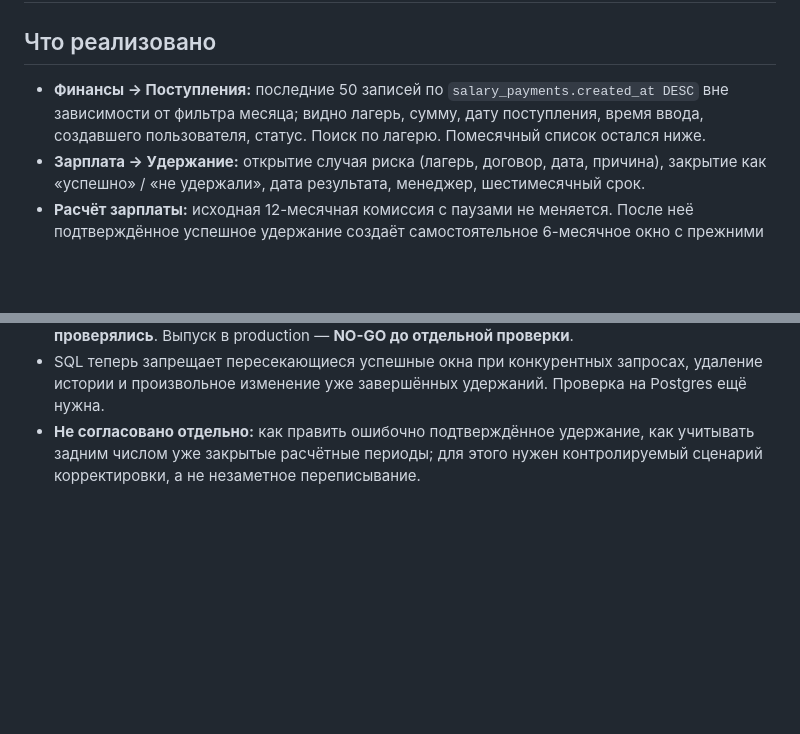
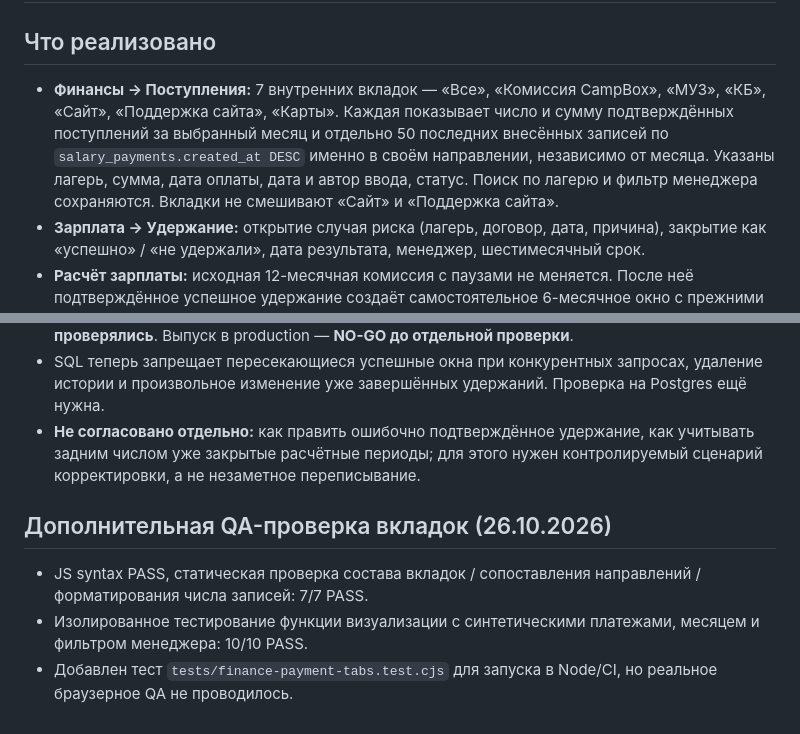
Before and after one commit to rengen647-creator/campbox-sales-board, a Markdown page: RETENTION_RECEIPTS_REVIEW.md, 2 parts joined by grey strips. GitHub-like rendering; blank space fills up the shorter version.

Commit message:
docs(finance): document seven payment tabs, monthly totals and QA

```diff
--- a/RETENTION_RECEIPTS_REVIEW.md
+++ b/RETENTION_RECEIPTS_REVIEW.md
@@ -2,7 +2,7 @@
 
 ## Что реализовано
 
-- **Финансы → Поступления:** последние 50 записей по `salary_payments.created_at DESC` вне зависимости от фильтра месяца; видно лагерь, сумму, дату поступления, время ввода, создавшего пользователя, статус. Поиск по лагерю. Помесячный список остался ниже.
+- **Финансы → Поступления:** 7 внутренних вкладок — «Все», «Комиссия CampBox», «МУЗ», «КБ», «Сайт», «Поддержка сайта», «Карты». Каждая показывает число и сумму подтверждённых поступлений за выбранный месяц и отдельно 50 последних внесённых записей по `salary_payments.created_at DESC` именно в своём направлении, независимо от месяца. Указаны лагерь, сумма, дата оплаты, дата и автор ввода, статус. Поиск по лагерю и фильтр менеджера сохраняются. Вкладки не смешивают «Сайт» и «Поддержка сайта».
 - **Зарплата → Удержание:** открытие случая риска (лагерь, договор, дата, причина), закрытие как «успешно» / «не удержали», дата результата, менеджер, шестимесячный срок.
 - **Расчёт зарплаты:** исходная 12-месячная комиссия с паузами не меняется. После неё подтверждённое успешное удержание создаёт самостоятельное 6-месячное окно с прежними ставками переменной мотивации. В этот период 1% руководителю CampBox по тому же платежу не начисляется. После окончания окна стандартное распределение возвращается.
 - **Аудит:** `salary_retentions` и `salary_audit` сохраняют автора и историю действий. RLS позволяет руководителю вносить изменения, сотруднику — просматривать удержания своих договоров.
@@ -29,3 +29,9 @@
 - SQL/RLS, HTTP, реальное отображение в браузере и пользовательские данные: **не проверялись**. Выпуск в production — **NO-GO до отдельной проверки**.
 - SQL теперь запрещает пересекающиеся успешные окна при конкурентных запросах, удаление истории и произвольное изменение уже завершённых удержаний. Проверка на Postgres ещё нужна.
 - **Не согласовано отдельно:** как править ошибочно подтверждённое удержание, как учитывать задним числом уже закрытые расчётные периоды; для этого нужен контролируемый сценарий корректировки, а не незаметное переписывание.
+
+## Дополнительная QA-проверка вкладок (26.10.2026)
+
+- JS syntax PASS, статическая проверка состава вкладок / сопоставления направлений / форматирования числа записей: 7/7 PASS.
+- Изолированное тестирование функции визуализации с синтетическими платежами, месяцем и фильтром менеджера: 10/10 PASS.
+- Добавлен тест `tests/finance-payment-tabs.test.cjs` для запуска в Node/CI, но реальное браузерное QA не проводилось.
```
